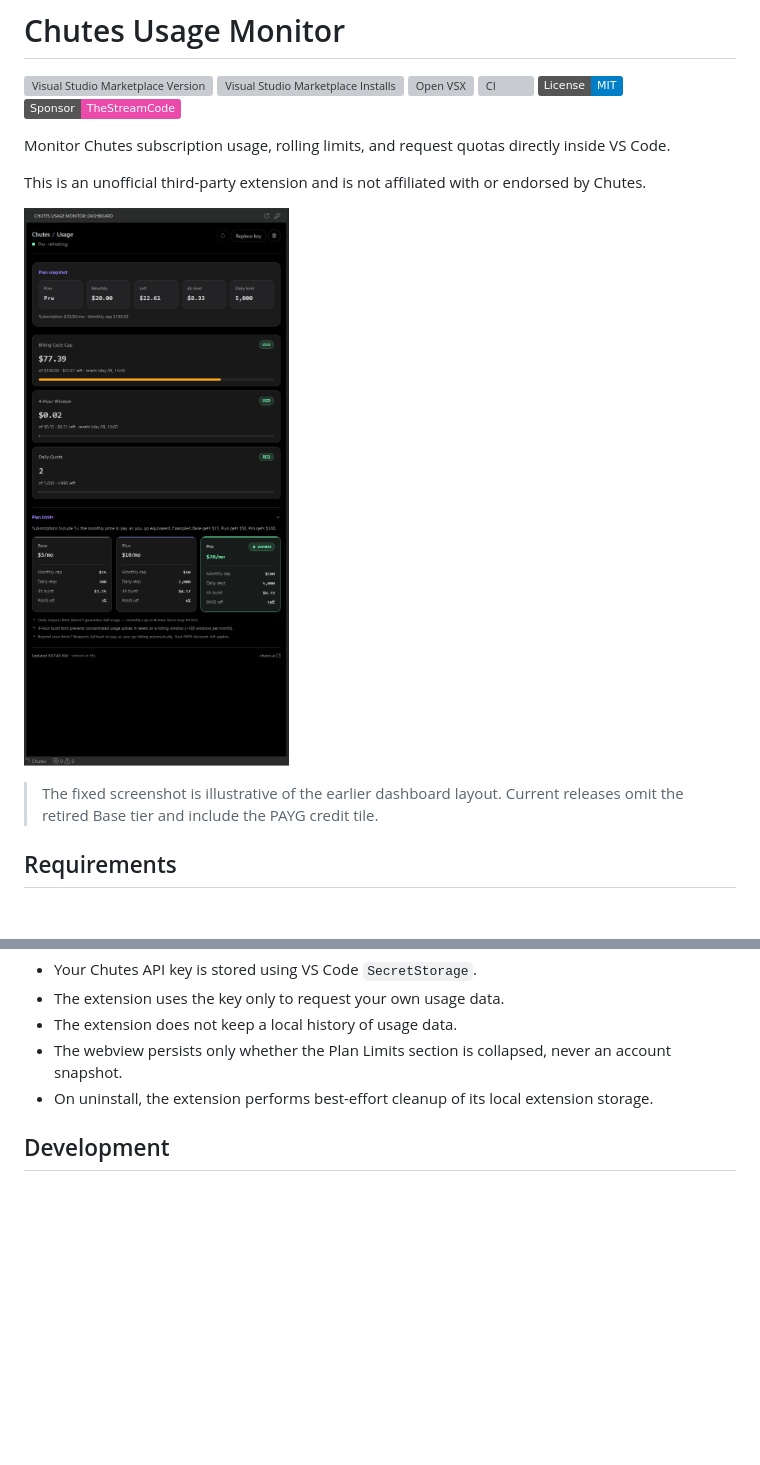
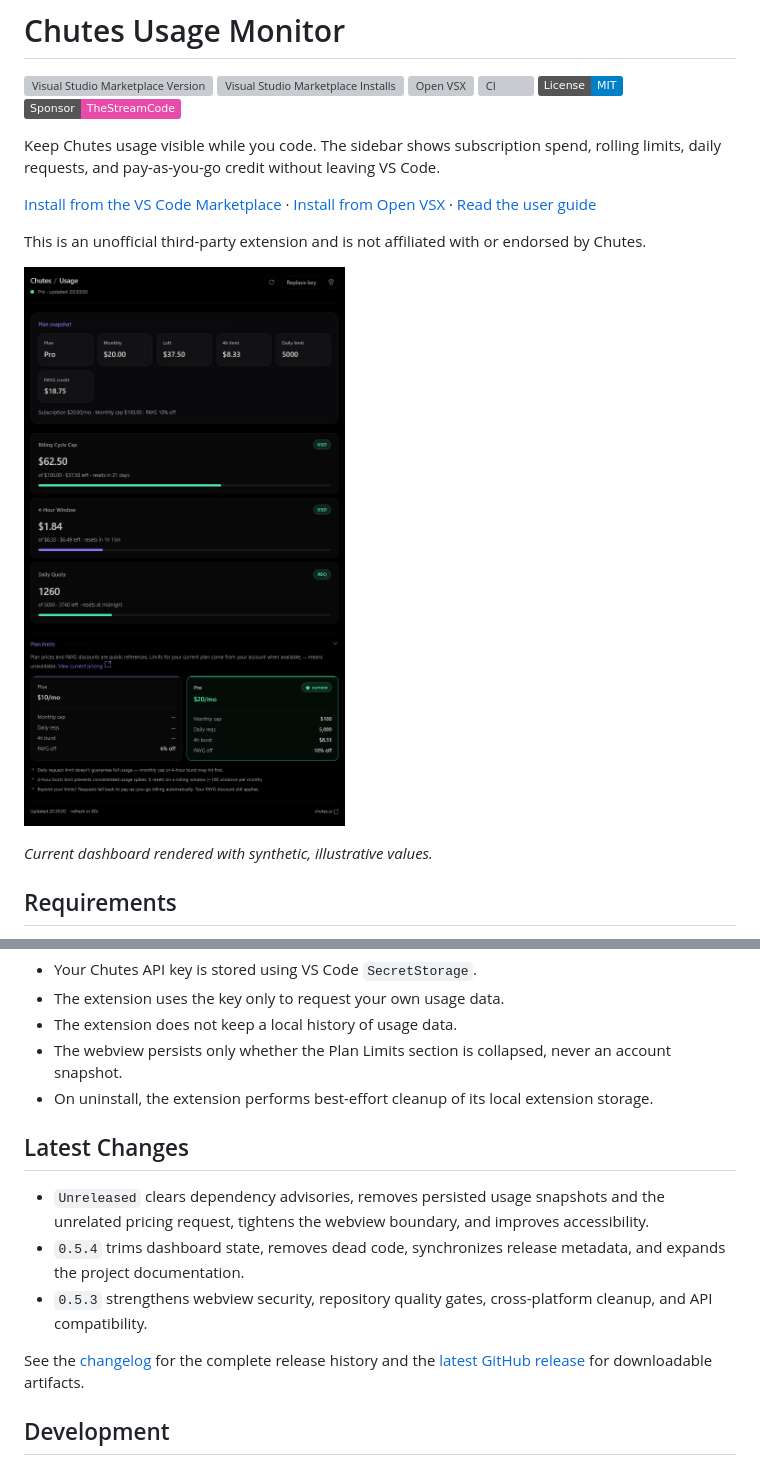
Before and after one commit to TheStreamCode/chutes-usage-vscode, a Markdown page: README.md, 2 parts joined by grey strips. Rendered like a GitHub page; pictures changed too: media/screenshot-chutes-usage.png; badges without logos; blank space fills up the shorter version; grey boxes are pictures that could not be loaded.

Commit message:
docs: polish GitHub project presentation

```diff
--- a/README.md
+++ b/README.md
@@ -7,13 +7,15 @@
 [![License: MIT](https://img.shields.io/badge/License-MIT-blue.svg)](LICENSE)
 [![Sponsor](https://img.shields.io/badge/Sponsor-TheStreamCode-ea4aaa?logo=githubsponsors&logoColor=white)](https://github.com/sponsors/TheStreamCode)
 
-Monitor Chutes subscription usage, rolling limits, and request quotas directly inside VS Code.
+Keep Chutes usage visible while you code. The sidebar shows subscription spend, rolling limits, daily requests, and pay-as-you-go credit without leaving VS Code.
+
+[Install from the VS Code Marketplace](https://marketplace.visualstudio.com/items?itemName=mikesoft.chutes-usage-vscode) · [Install from Open VSX](https://open-vsx.org/extension/mikesoft/chutes-usage-vscode) · [Read the user guide](docs/user-guide.md)
 
 This is an unofficial third-party extension and is not affiliated with or endorsed by Chutes.
 
 ![Chutes Usage Monitor dashboard](media/screenshot-chutes-usage.png)
 
-> The fixed screenshot is illustrative of the earlier dashboard layout. Current releases omit the retired Base tier and include the PAYG credit tile.
+_Current dashboard rendered with synthetic, illustrative values._
 
 ## Requirements
 
@@ -102,6 +89,14 @@ Settings changes for refresh interval and status bar visibility apply immediatel
 - The webview persists only whether the Plan Limits section is collapsed, never an account snapshot.
 - On uninstall, the extension performs best-effort cleanup of its local extension storage.
 
+## Latest Changes
+
+- `Unreleased` clears dependency advisories, removes persisted usage snapshots and the unrelated pricing request, tightens the webview boundary, and improves accessibility.
+- `0.5.4` trims dashboard state, removes dead code, synchronizes release metadata, and expands the project documentation.
+- `0.5.3` strengthens webview security, repository quality gates, cross-platform cleanup, and API compatibility.
+
+See the [changelog](CHANGELOG.md) for the complete release history and the [latest GitHub release](https://github.com/TheStreamCode/chutes-usage-vscode/releases/latest) for downloadable artifacts.
+
 ## Development
 
 Requires Node.js `22.17.0` (see `.nvmrc`) and `npm`. The lockfile is authoritative — do not switch package manager.
```
Also changed, not shown: other parts of README.md (+9 -22 lines), CHANGELOG.md (+1 -0 lines), .github/social-preview.png (added).
